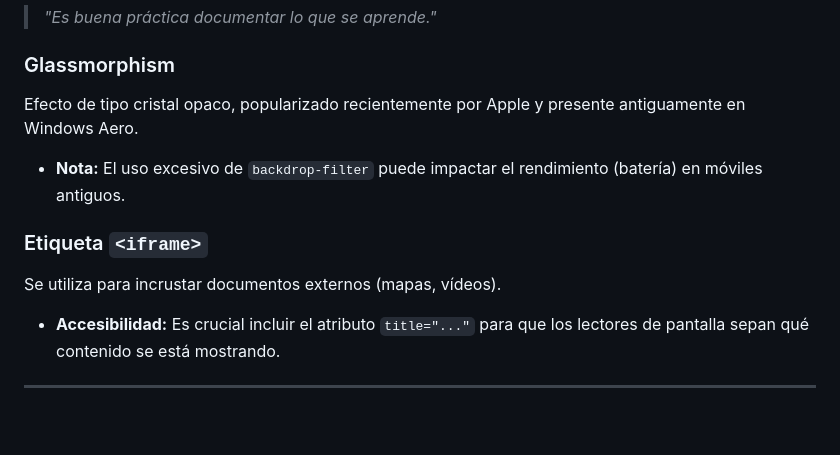
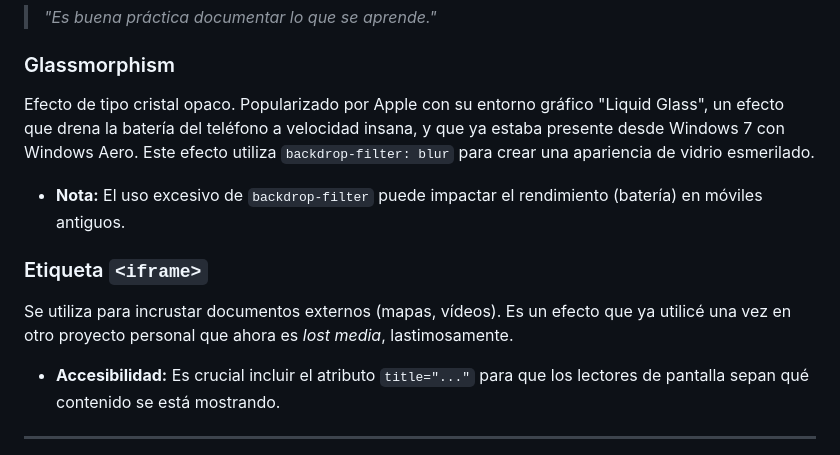
Before and after one commit to Lil-Carpi/LDM-ASIR, a Markdown page: README.md, the part around the change. Rendered like a GitHub page; blank space fills up the shorter version.

Commit message:
Cambio de texto a mi gusto.

```diff
--- a/README.md
+++ b/README.md
@@ -51,11 +51,12 @@ Evolución de ejercicios realizados durante el curso:
 > *"Es buena práctica documentar lo que se aprende."*
 
 ### Glassmorphism
-Efecto de tipo cristal opaco, popularizado recientemente por Apple y presente antiguamente en Windows Aero.
+Efecto de tipo cristal opaco. Popularizado por Apple con su entorno gráfico "Liquid Glass", un efecto que drena la batería del teléfono a velocidad insana,
+y que ya estaba presente desde Windows 7 con Windows Aero. Este efecto utiliza `backdrop-filter: blur` para crear una apariencia de vidrio esmerilado.
 * **Nota:** El uso excesivo de `backdrop-filter` puede impactar el rendimiento (batería) en móviles antiguos.
 
 ### Etiqueta `<iframe>`
-Se utiliza para incrustar documentos externos (mapas, vídeos).
+Se utiliza para incrustar documentos externos (mapas, vídeos). Es un efecto que ya utilicé una vez en otro proyecto personal que ahora es *lost media*, lastimosamente.
 * **Accesibilidad:** Es crucial incluir el atributo `title="..."` para que los lectores de pantalla sepan qué contenido se está mostrando.
 
 ---
```
